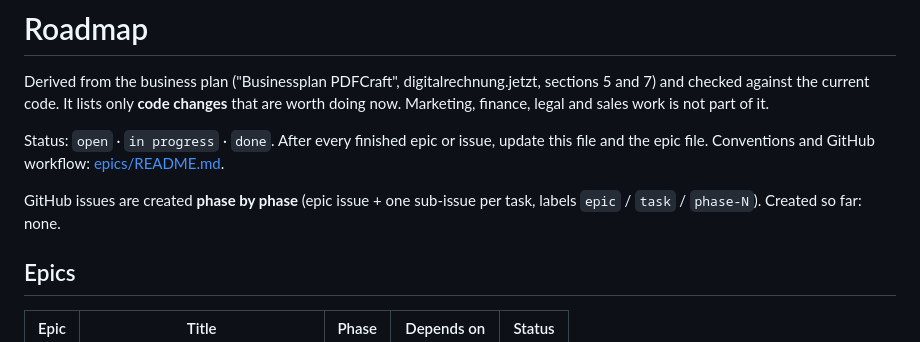
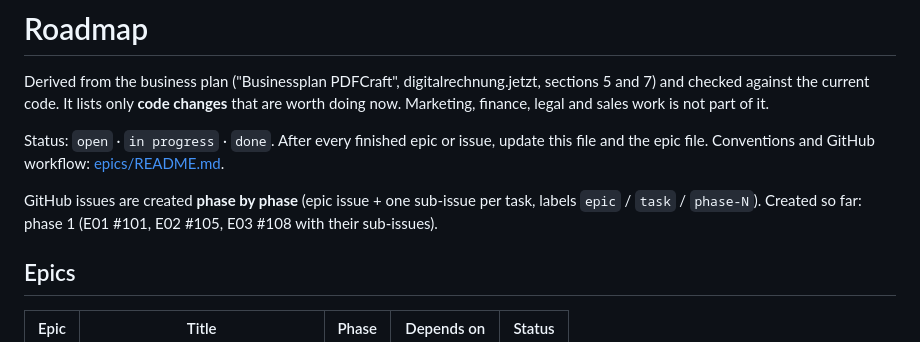
Before and after one commit to maltinapro/pdfcraft, a Markdown page: docs/roadmap.md, the part around the change. Drawn GitHub-style.

Commit message:
docs: record phase 1 GitHub issues in the roadmap (#113)
Co-authored-by: maltinapro <12617900+maltinapro@users.noreply.github.com>
Co-authored-by: Copilot <223556219+Copilot@users.noreply.github.com>

```diff
--- a/docs/roadmap.md
+++ b/docs/roadmap.md
@@ -4,7 +4,7 @@ Derived from the business plan ("Businessplan PDFCraft", digitalrechnung.jetzt,
 
 Status: `open` · `in progress` · `done`. After every finished epic or issue, update this file and the epic file. Conventions and GitHub workflow: [epics/README.md](epics/README.md).
 
-GitHub issues are created **phase by phase** (epic issue + one sub-issue per task, labels `epic` / `task` / `phase-N`). Created so far: none.
+GitHub issues are created **phase by phase** (epic issue + one sub-issue per task, labels `epic` / `task` / `phase-N`). Created so far: phase 1 (E01 #101, E02 #105, E03 #108 with their sub-issues).
 
 ## Epics
 
```
